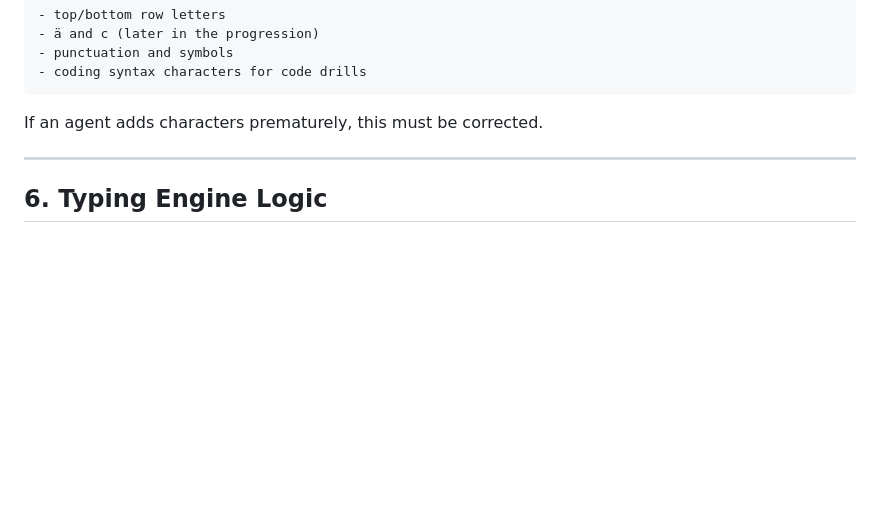
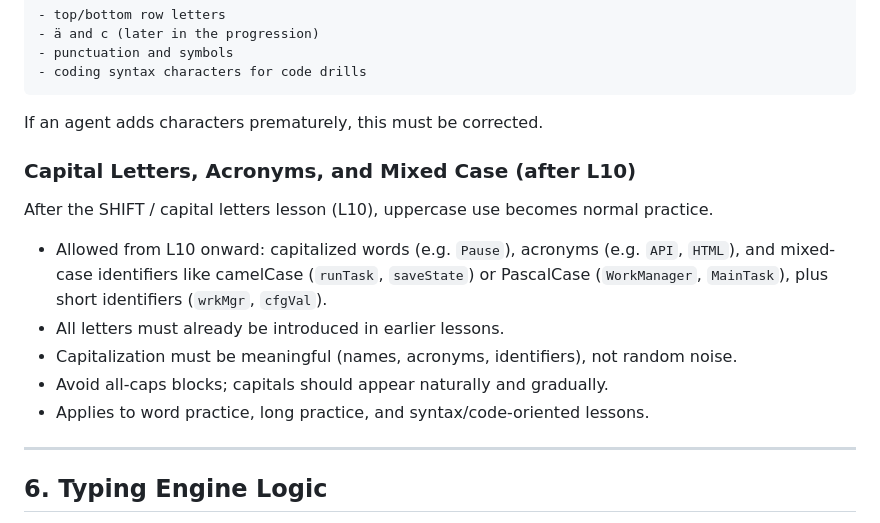
Before and after one commit to pekomon/calm-typing, a Markdown page: agents.md, the part around the change. Rendered like a GitHub page; blank space fills up the shorter version.

Commit message:
Document capital letter rules after L10

```diff
--- a/agents.md
+++ b/agents.md
@@ -124,6 +124,16 @@ Later lessons will introduce:
     - coding syntax characters for code drills
 
 If an agent adds characters prematurely, this must be corrected.
+
+### Capital Letters, Acronyms, and Mixed Case (after L10)
+
+After the SHIFT / capital letters lesson (L10), uppercase use becomes normal practice.
+
+- Allowed from L10 onward: capitalized words (e.g. `Pause`), acronyms (e.g. `API`, `HTML`), and mixed-case identifiers like camelCase (`runTask`, `saveState`) or PascalCase (`WorkManager`, `MainTask`), plus short identifiers (`wrkMgr`, `cfgVal`).
+- All letters must already be introduced in earlier lessons.
+- Capitalization must be meaningful (names, acronyms, identifiers), not random noise.
+- Avoid all-caps blocks; capitals should appear naturally and gradually.
+- Applies to word practice, long practice, and syntax/code-oriented lessons.
 
 ---
 
```
